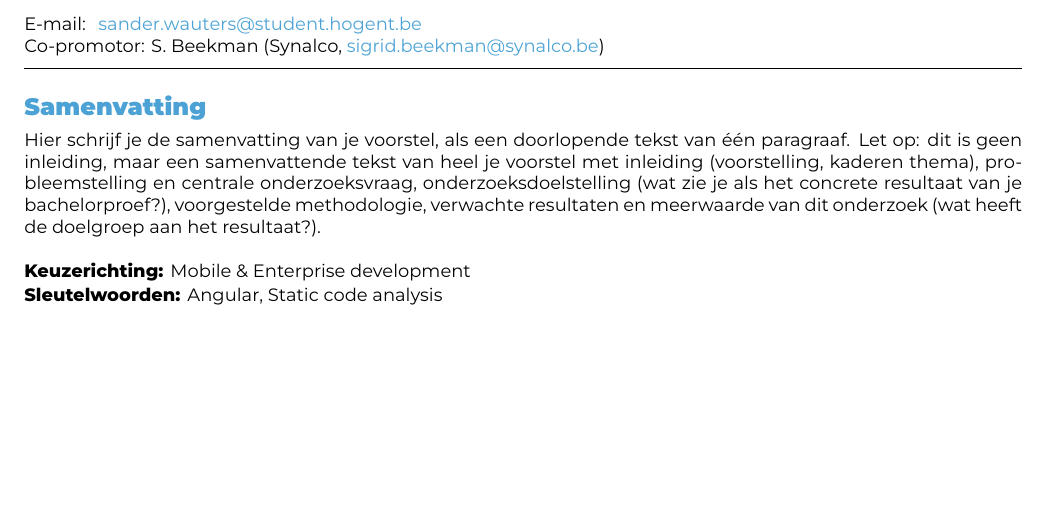
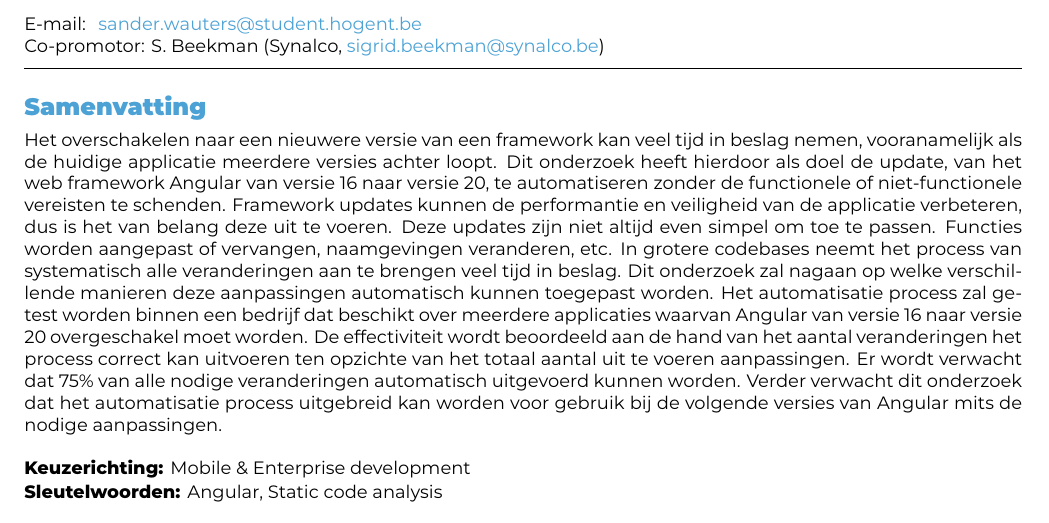
Before and after one commit to Sander-Wauters/hogent-2526-thesis-SanderWauters, a LaTeX document (voorstel/WautersSander-BPvoorstel.tex): part of page 1 of 2, cut so that both start at the same text, the shorter picture padded with empty space. Compiled offline with XeLaTeX.

Commit message:
Add abstract

```diff
--- a/voorstel/WautersSander-BPvoorstel.tex
+++ b/voorstel/WautersSander-BPvoorstel.tex
@@ -47,7 +47,18 @@
 \begin{document}
 
 \begin{abstract}
-  Hier schrijf je de samenvatting van je voorstel, als een doorlopende tekst van één paragraaf. Let op: dit is geen inleiding, maar een samenvattende tekst van heel je voorstel met inleiding (voorstelling, kaderen thema), probleemstelling en centrale onderzoeksvraag, onderzoeksdoelstelling (wat zie je als het concrete resultaat van je bachelorproef?), voorgestelde methodologie, verwachte resultaten en meerwaarde van dit onderzoek (wat heeft de doelgroep aan het resultaat?).
+  % Hier schrijf je de samenvatting van je voorstel, als een doorlopende tekst van één paragraaf. Let op: dit is geen inleiding, maar een samenvattende tekst van heel je voorstel met inleiding (voorstelling, kaderen thema), probleemstelling en centrale onderzoeksvraag, onderzoeksdoelstelling (wat zie je als het concrete resultaat van je bachelorproef?), voorgestelde methodologie, verwachte resultaten en meerwaarde van dit onderzoek (wat heeft de doelgroep aan het resultaat?).
+  Het overschakelen naar een nieuwere versie van een framework kan veel tijd in beslag nemen, vooranamelijk als de huidige applicatie meerdere versies achter loopt.
+  Dit onderzoek heeft hierdoor als doel de update, van het web framework Angular van versie 16 naar versie 20, te automatiseren zonder de functionele of niet-functionele vereisten te schenden.
+  Framework updates kunnen de performantie en veiligheid van de applicatie verbeteren, dus is het van belang deze uit te voeren.
+  Deze updates zijn niet altijd even simpel om toe te passen.
+  Functies worden aangepast of vervangen, naamgevingen veranderen, etc.
+  In grotere codebases neemt het process van systematisch alle veranderingen aan te brengen veel tijd in beslag.
+  Dit onderzoek zal nagaan op welke verschillende manieren deze aanpassingen automatisch kunnen toegepast worden.
+  Het automatisatie process zal getest worden binnen een bedrijf dat beschikt over meerdere applicaties waarvan Angular van versie 16 naar versie 20 overgeschakel moet worden.
+  De effectiviteit wordt beoordeeld aan de hand van het aantal veranderingen het process correct kan uitvoeren ten opzichte van het totaal aantal uit te voeren aanpassingen.
+  Er wordt verwacht dat 75\% van alle nodige veranderingen automatisch uitgevoerd kunnen worden.
+  Verder verwacht dit onderzoek dat het automatisatie process uitgebreid kan worden voor gebruik bij de volgende versies van Angular mits de nodige aanpassingen.
 \end{abstract}
 
 \tableofcontents
```
